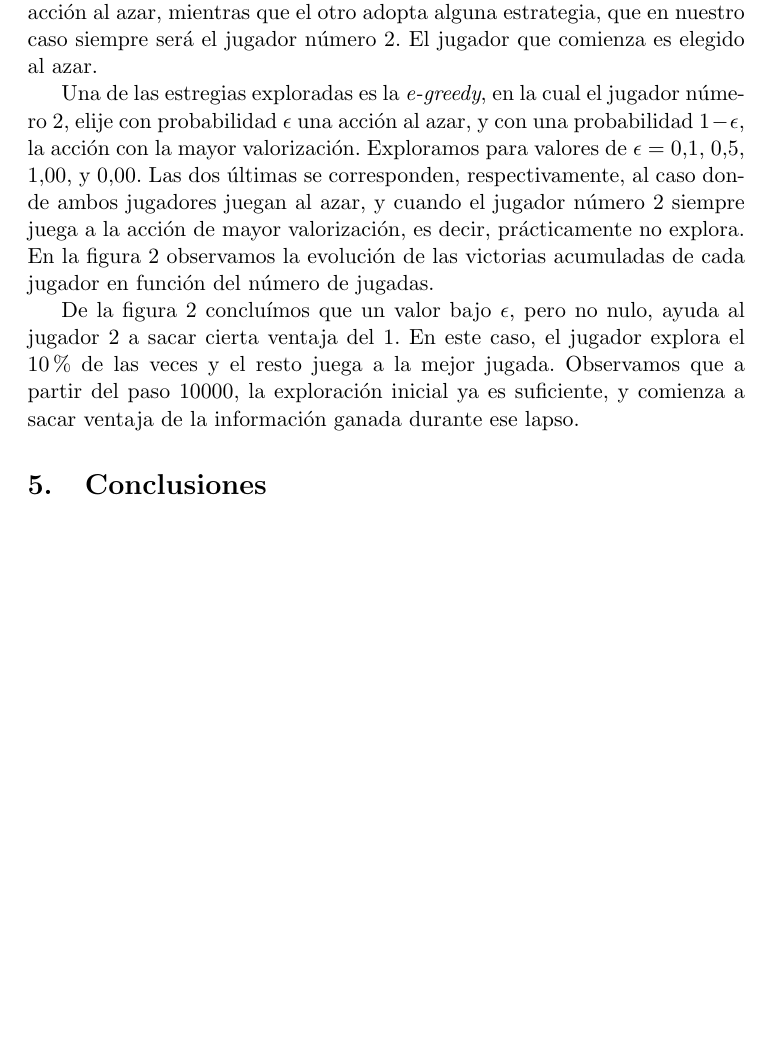
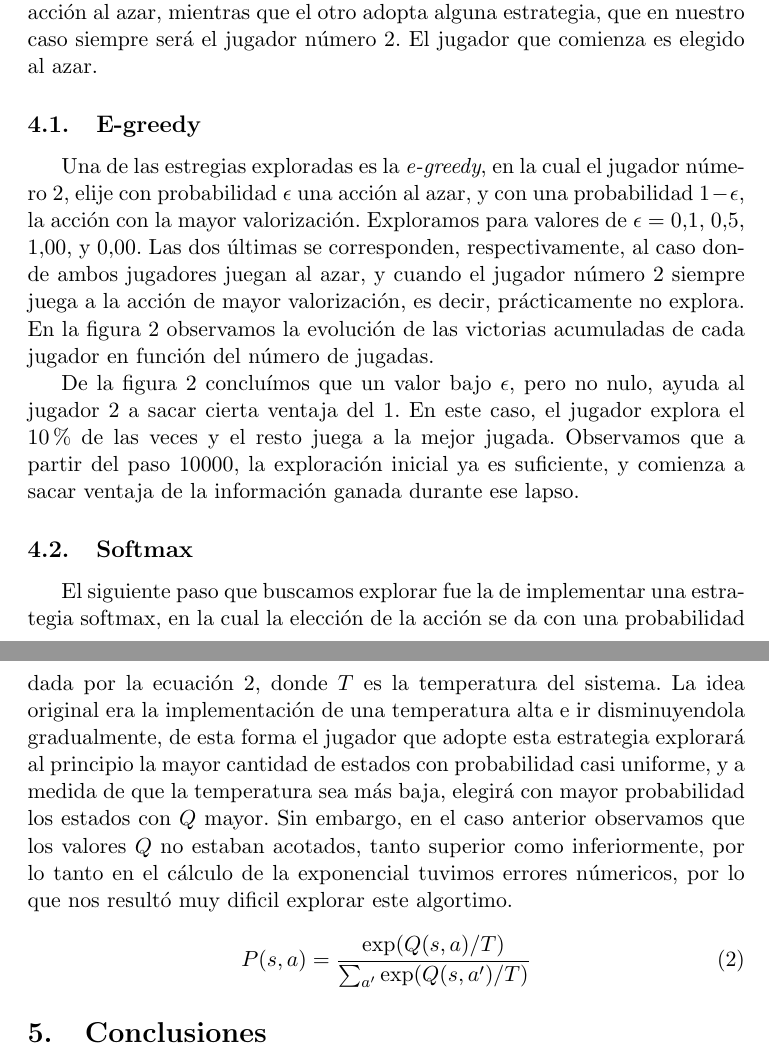
Before and after one commit to spinto88/ML_TP2, a LaTeX document (informe/informe.tex): part of page 4 of 5 before the commit and two parts of pages 4 and 6 of 6 after it, the two joined at a grey line, cut so that both start at the same text, the shorter picture padded with empty space. Compiled offline with pdfLaTeX.

Commit message:
Mencion en el informe sobre softmax

```diff
--- a/informe/informe.tex
+++ b/informe/informe.tex
@@ -125,6 +125,8 @@ ACA IRIAN LAS COSAS QUE LE PUSIMOS DESPUES, DE QUE GANE EL JUEGO SI TIENE 3, ETC
 
 \section{Estrategias exploradas}
 \par Utilizando el algoritmo presentado en la ecuación \ref{eq:Q} exploramos la competencia entre dos jugadores, donde uno de ellos juega toma siempre una acción al azar, mientras que el otro adopta alguna estrategia, que en nuestro caso siempre será el jugador número 2. El jugador que comienza es elegido al azar.
+
+\subsection{E-greedy}
 \par Una de las estregias exploradas es la \emph{e-greedy}, en la cual el jugador número 2, elije con probabilidad $\epsilon$ una acción al azar, y con una probabilidad $1-\epsilon$, la acción con la mayor valorización. Exploramos para valores de $\epsilon = 0.1$, $0.5$, $1.00$, y $0.00$. Las dos últimas se corresponden, respectivamente, al caso donde ambos jugadores juegan al azar, y cuando el jugador número 2 siempre juega a la acción de mayor valorización, es decir, prácticamente no explora. En la figura \ref{fig:e_greedy} observamos la evolución de las victorias acumuladas de cada jugador en función del número de jugadas.
 \par De la figura \ref{fig:e_greedy} concluímos que un valor bajo $\epsilon$, pero no nulo, ayuda al jugador 2 a sacar cierta ventaja del 1. En este caso, el jugador explora el 10\% de las veces y el resto juega a la mejor jugada. Observamos que a partir del paso $10000$, la exploración inicial ya es suficiente, y comienza a sacar ventaja de la información ganada durante ese lapso.
 \begin{figure}
@@ -137,6 +139,14 @@ ACA IRIAN LAS COSAS QUE LE PUSIMOS DESPUES, DE QUE GANE EL JUEGO SI TIENE 3, ETC
 \label{fig:e_greedy}
 \end{figure}
 
+\subsection{Softmax}
+\par El siguiente paso que buscamos explorar fue la de implementar una estrategia softmax, en la cual la elección de la acción se da con una probabilidad dada por la ecuación \ref{eq:softmax}, donde $T$ es la temperatura del sistema. La idea original era la implementación de una temperatura alta e ir disminuyendola gradualmente, de esta forma el jugador que adopte esta estrategia explorará al principio la mayor cantidad de estados con probabilidad casi uniforme, y a medida de que la temperatura sea más baja, elegirá con mayor probabilidad los estados con $Q$ mayor. Sin embargo, en el caso anterior observamos que los valores $Q$ no estaban acotados, tanto superior como inferiormente, por lo tanto en el cálculo de la exponencial tuvimos errores númericos, por lo que nos resultó muy dificil explorar este algortimo.
+\begin{equation}
+P(s,a) = \frac{\exp(Q(s,a)/T)}{\sum_{a'}{\exp(Q(s,a')/T)}}
+\label{eq:softmax}
+\end{equation}
+
+
 
 \section{Conclusiones}
 
```
Also changed, not shown: informe/informe.pdf, 3 other files.
